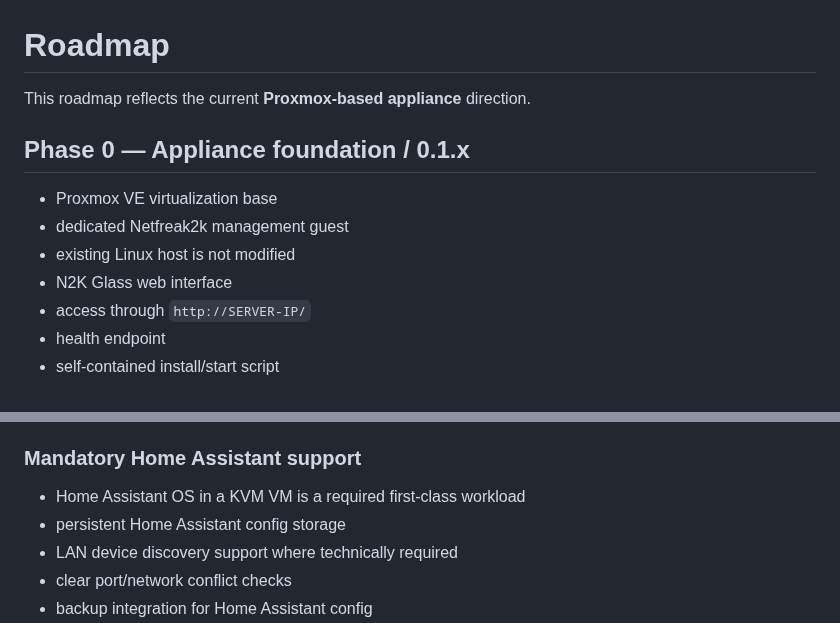
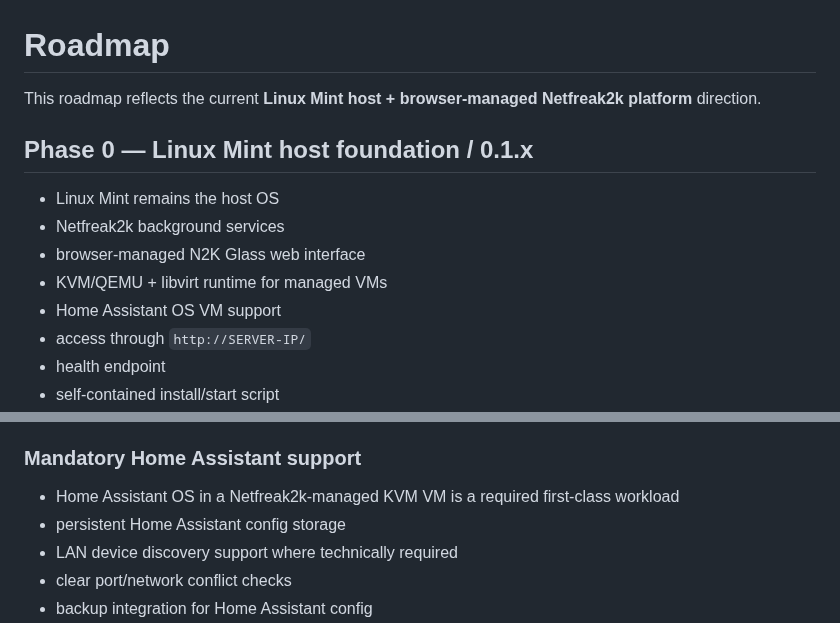
Before and after one commit to netfreak2k/netfreak2k-os, a Markdown page: docs/ROADMAP.md, 2 parts joined by grey strips. GitHub-like rendering.

Commit message:
Align roadmap with Mint and KVM architecture

```diff
--- a/docs/ROADMAP.md
+++ b/docs/ROADMAP.md
@@ -1,13 +1,14 @@
 # Roadmap
 
-This roadmap reflects the current **Proxmox-based appliance** direction.
+This roadmap reflects the current **Linux Mint host + browser-managed Netfreak2k platform** direction.
 
-## Phase 0 — Appliance foundation / 0.1.x
+## Phase 0 — Linux Mint host foundation / 0.1.x
 
-- Proxmox VE virtualization base
-- dedicated Netfreak2k management guest
-- existing Linux host is not modified
-- N2K Glass web interface
+- Linux Mint remains the host OS
+- Netfreak2k background services
+- browser-managed N2K Glass web interface
+- KVM/QEMU + libvirt runtime for managed VMs
+- Home Assistant OS VM support
 - access through `http://SERVER-IP/`
 - health endpoint
 - self-contained install/start script
@@ -121,7 +122,7 @@ Only after the server platform is mature:
 - optional daily-driver desktop edition
 ### Mandatory Home Assistant support
 
-- Home Assistant OS in a KVM VM is a required first-class workload
+- Home Assistant OS in a Netfreak2k-managed KVM VM is a required first-class workload
 - persistent Home Assistant config storage
 - LAN device discovery support where technically required
 - clear port/network conflict checks
```
